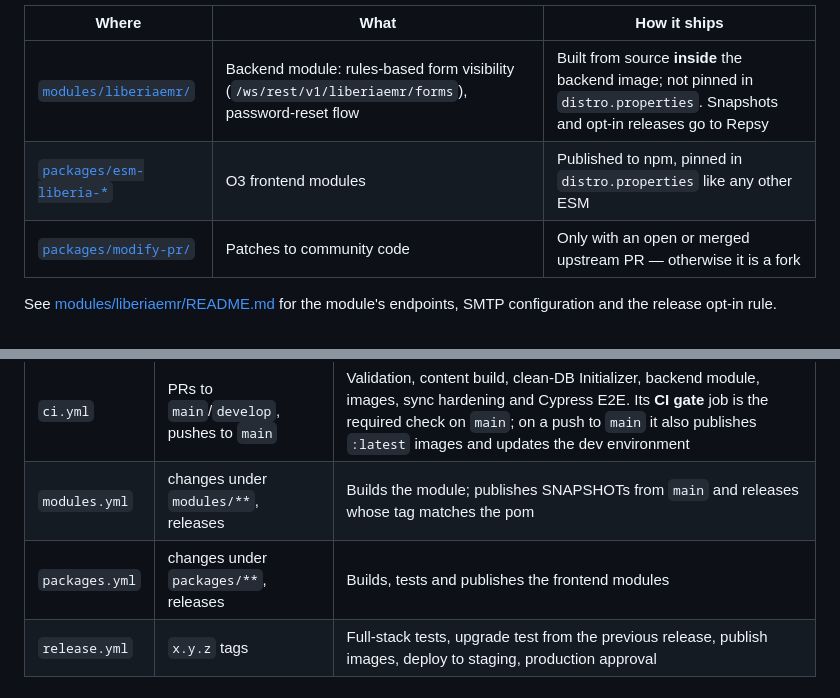
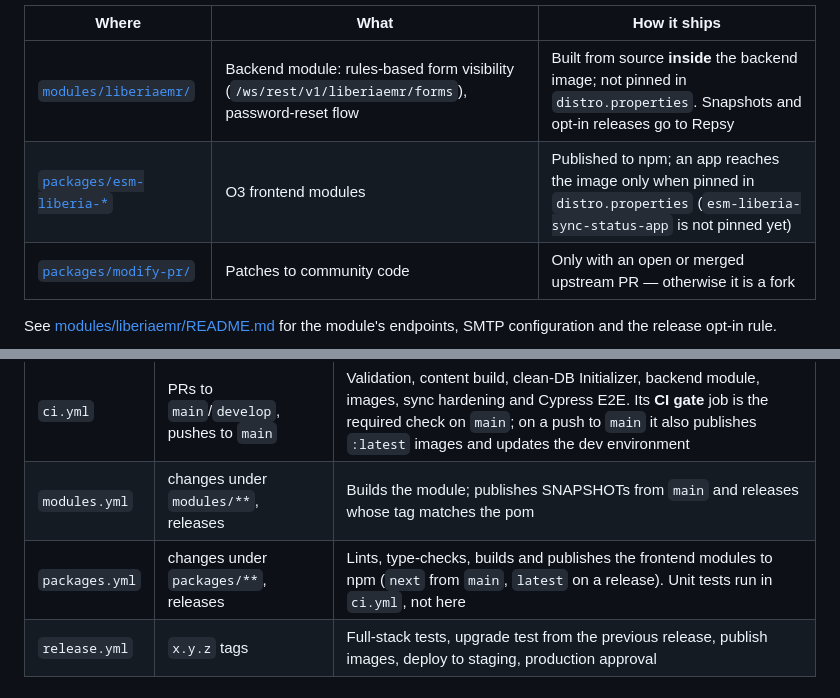
Before and after one commit to IntelliSOFT-Consulting/liberia-emr, a Markdown page: README.md, 2 parts joined by grey strips. Drawn GitHub-style.

Commit message:
docs(readme): correct packages.yml and ESM pin claims
packages.yml lints, type-checks, builds and publishes but runs no unit
tests (those are in ci.yml), and esm-liberia-sync-status-app has no pin in
distro.properties, so not every ESM ships in the image.

Co-Authored-By: Claude Opus 5.5 <noreply@anthropic.com>

```diff
--- a/README.md
+++ b/README.md
@@ -103,7 +103,7 @@ Everything outside the community distribution is one of three build classes
 | Where | What | How it ships |
 | --- | --- | --- |
 | [`modules/liberiaemr/`](modules/liberiaemr/) | Backend module: rules-based form visibility (`/ws/rest/v1/liberiaemr/forms`), password-reset flow | Built from source **inside** the backend image; not pinned in `distro.properties`. Snapshots and opt-in releases go to Repsy |
-| [`packages/esm-liberia-*`](packages/) | O3 frontend modules | Published to npm, pinned in `distro.properties` like any other ESM |
+| [`packages/esm-liberia-*`](packages/) | O3 frontend modules | Published to npm; an app reaches the image only when pinned in `distro.properties` (`esm-liberia-sync-status-app` is not pinned yet) |
 | [`packages/modify-pr/`](packages/modify-pr/) | Patches to community code | Only with an open or merged upstream PR — otherwise it is a fork |
 
 See [modules/liberiaemr/README.md](modules/liberiaemr/README.md) for the module's
@@ -115,7 +115,7 @@ endpoints, SMTP configuration and the release opt-in rule.
 | --- | --- | --- |
 | `ci.yml` | PRs to `main`/`develop`, pushes to `main` | Validation, content build, clean-DB Initializer, backend module, images, sync hardening and Cypress E2E. Its **CI gate** job is the required check on `main`; on a push to `main` it also publishes `:latest` images and updates the dev environment |
 | `modules.yml` | changes under `modules/**`, releases | Builds the module; publishes SNAPSHOTs from `main` and releases whose tag matches the pom |
-| `packages.yml` | changes under `packages/**`, releases | Builds, tests and publishes the frontend modules |
+| `packages.yml` | changes under `packages/**`, releases | Lints, type-checks, builds and publishes the frontend modules to npm (`next` from `main`, `latest` on a release). Unit tests run in `ci.yml`, not here |
 | `release.yml` | `x.y.z` tags | Full-stack tests, upgrade test from the previous release, publish images, deploy to staging, production approval |
 
 ## Current status
```
